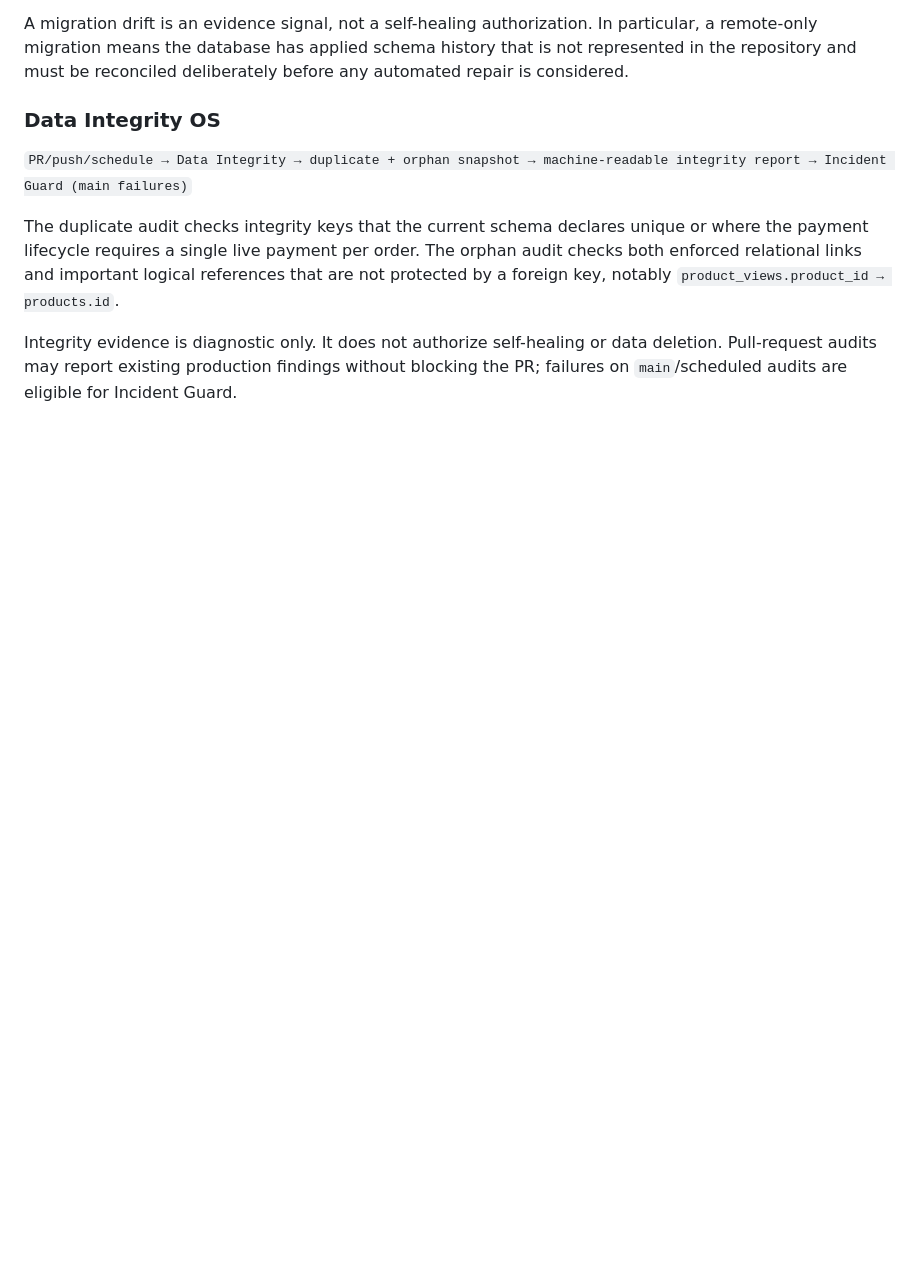
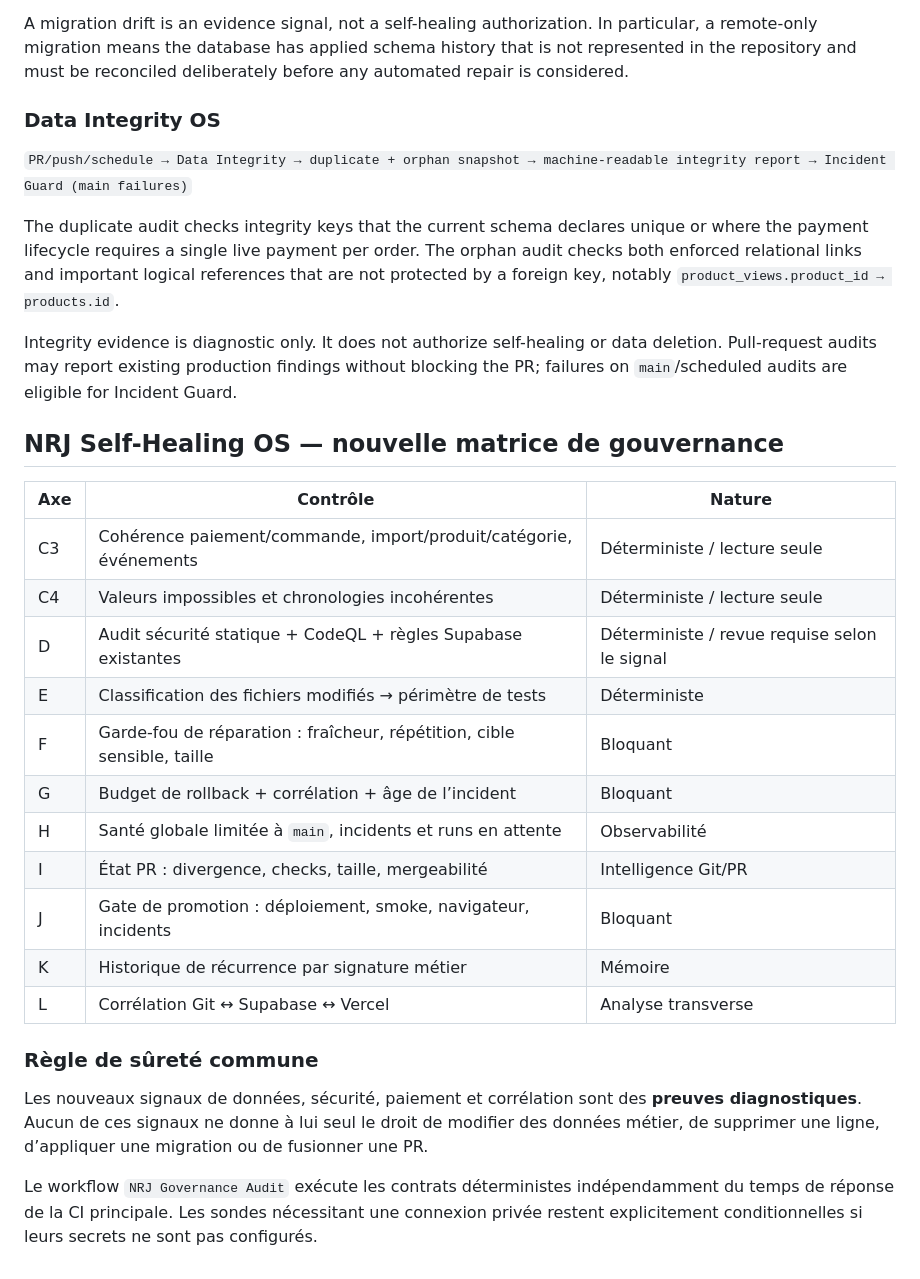
Before and after one commit to Nejb00/nrj-marketplace, a Markdown page: docs/automation-workflow-topology.md, the part around the change. GitHub-like rendering; blank space fills up the shorter version.

Commit message:
docs: map NRJ governance attack matrix

```diff
--- a/docs/automation-workflow-topology.md
+++ b/docs/automation-workflow-topology.md
@@ -83,3 +83,26 @@ A migration drift is an evidence signal, not a self-healing authorization. In pa
 The duplicate audit checks integrity keys that the current schema declares unique or where the payment lifecycle requires a single live payment per order. The orphan audit checks both enforced relational links and important logical references that are not protected by a foreign key, notably `product_views.product_id → products.id`.
 
 Integrity evidence is diagnostic only. It does not authorize self-healing or data deletion. Pull-request audits may report existing production findings without blocking the PR; failures on `main`/scheduled audits are eligible for Incident Guard.
+
+
+## NRJ Self-Healing OS — nouvelle matrice de gouvernance
+
+| Axe | Contrôle | Nature |
+|---|---|---|
+| C3 | Cohérence paiement/commande, import/produit/catégorie, événements | Déterministe / lecture seule |
+| C4 | Valeurs impossibles et chronologies incohérentes | Déterministe / lecture seule |
+| D | Audit sécurité statique + CodeQL + règles Supabase existantes | Déterministe / revue requise selon le signal |
+| E | Classification des fichiers modifiés → périmètre de tests | Déterministe |
+| F | Garde-fou de réparation : fraîcheur, répétition, cible sensible, taille | Bloquant |
+| G | Budget de rollback + corrélation + âge de l’incident | Bloquant |
+| H | Santé globale limitée à `main`, incidents et runs en attente | Observabilité |
+| I | État PR : divergence, checks, taille, mergeabilité | Intelligence Git/PR |
+| J | Gate de promotion : déploiement, smoke, navigateur, incidents | Bloquant |
+| K | Historique de récurrence par signature métier | Mémoire |
+| L | Corrélation Git ↔ Supabase ↔ Vercel | Analyse transverse |
+
+### Règle de sûreté commune
+
+Les nouveaux signaux de données, sécurité, paiement et corrélation sont des **preuves diagnostiques**. Aucun de ces signaux ne donne à lui seul le droit de modifier des données métier, de supprimer une ligne, d’appliquer une migration ou de fusionner une PR.
+
+Le workflow `NRJ Governance Audit` exécute les contrats déterministes indépendamment du temps de réponse de la CI principale. Les sondes nécessitant une connexion privée restent explicitement conditionnelles si leurs secrets ne sont pas configurés.
```
